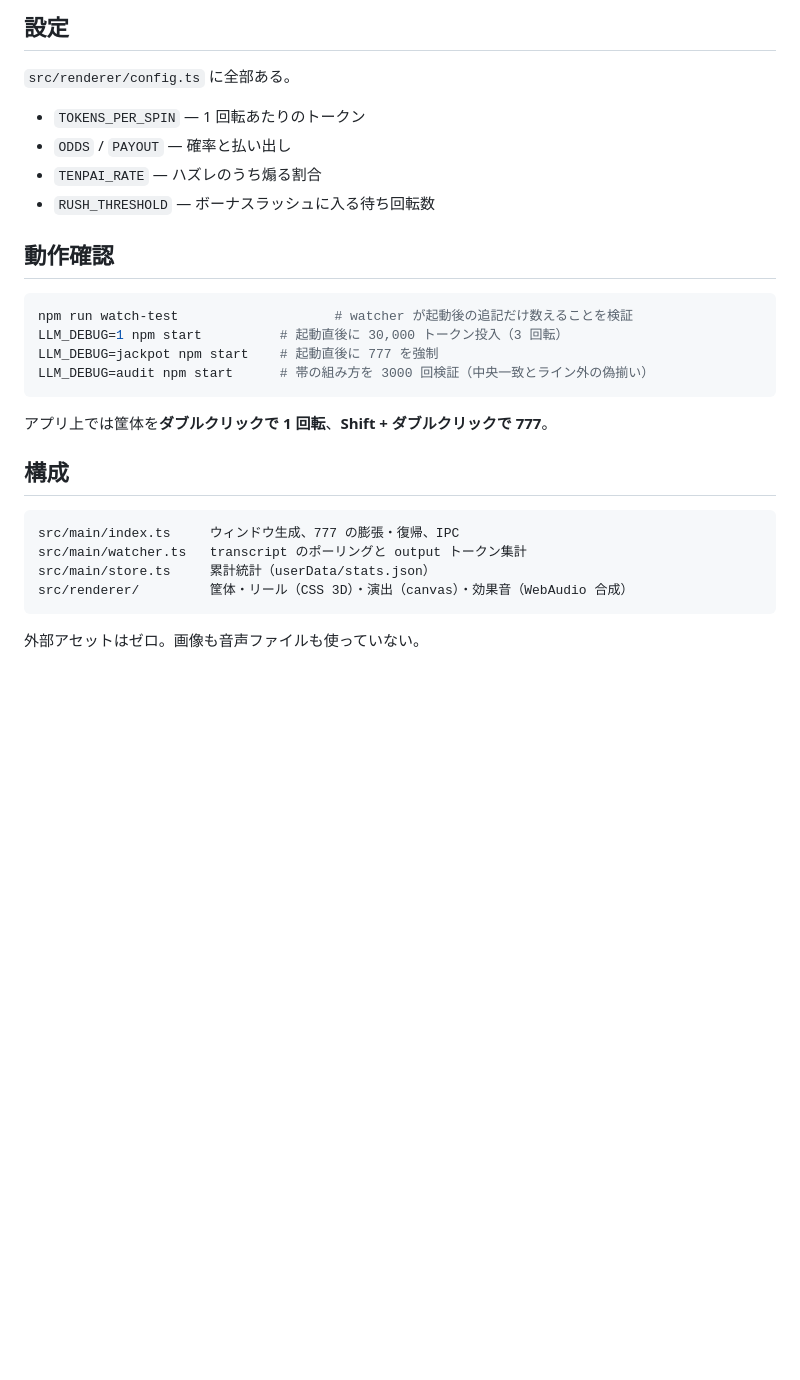
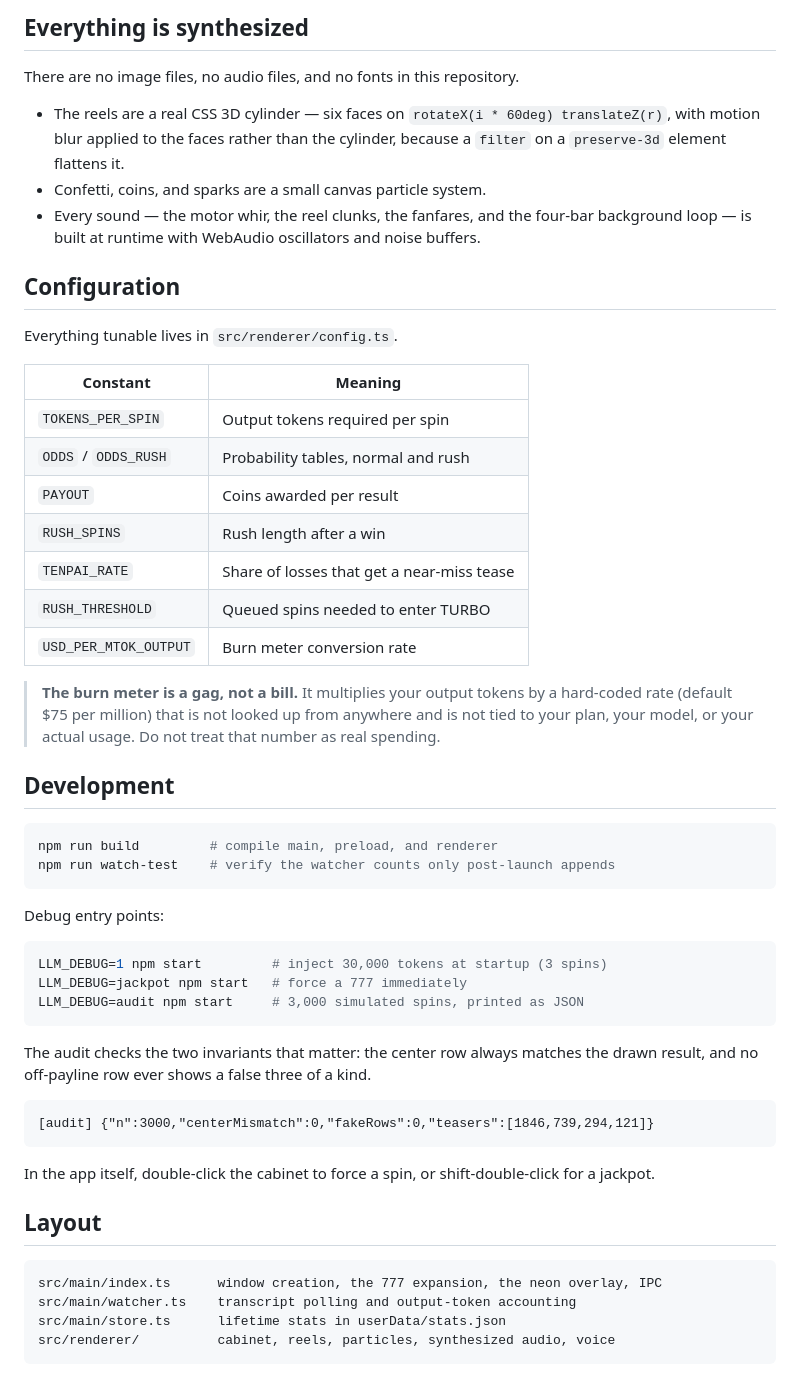
Before and after one commit to todokr/llm-vegas, a Markdown page: README.md, the part around one of its changes. GitHub-like rendering; blank space fills up the shorter version.

Commit message:
Rewrite README in English for a public audience
Co-Authored-By: Claude Opus 5 (1M context) <noreply@anthropic.com>

````diff
--- a/README.md
+++ b/README.md
@@ -61,31 +65,56 @@ npm start        # ビルドして起動
 
-## 設定
+## Everything is synthesized
 
-`src/renderer/config.ts` に全部ある。
+There are no image files, no audio files, and no fonts in this repository.
 
-- `TOKENS_PER_SPIN` — 1 回転あたりのトークン
-- `ODDS` / `PAYOUT` — 確率と払い出し
-- `TENPAI_RATE` — ハズレのうち煽る割合
-- `RUSH_THRESHOLD` — ボーナスラッシュに入る待ち回転数
+- The reels are a real CSS 3D cylinder — six faces on `rotateX(i * 60deg) translateZ(r)`, with motion blur applied to the faces rather than the cylinder, because a `filter` on a `preserve-3d` element flattens it.
+- Confetti, coins, and sparks are a small canvas particle system.
+- Every sound — the motor whir, the reel clunks, the fanfares, and the four-bar background loop — is built at runtime with WebAudio oscillators and noise buffers.
 
-## 動作確認
+## Configuration
+
+Everything tunable lives in `src/renderer/config.ts`.
+
+| Constant | Meaning |
+| --- | --- |
+| `TOKENS_PER_SPIN` | Output tokens required per spin |
+| `ODDS` / `ODDS_RUSH` | Probability tables, normal and rush |
+| `PAYOUT` | Coins awarded per result |
+| `RUSH_SPINS` | Rush length after a win |
+| `TENPAI_RATE` | Share of losses that get a near-miss tease |
+| `RUSH_THRESHOLD` | Queued spins needed to enter TURBO |
+| `USD_PER_MTOK_OUTPUT` | Burn meter conversion rate |
+
+> **The burn meter is a gag, not a bill.** It multiplies your output tokens by a hard-coded rate (default $75 per million) that is not looked up from anywhere and is not tied to your plan, your model, or your actual usage. Do not treat that number as real spending.
+
+## Development
 
 ```bash
-npm run watch-test                    # watcher が起動後の追記だけ数えることを検証
-LLM_DEBUG=1 npm start          # 起動直後に 30,000 トークン投入（3 回転）
-LLM_DEBUG=jackpot npm start    # 起動直後に 777 を強制
-LLM_DEBUG=audit npm start      # 帯の組み方を 3000 回検証（中央一致とライン外の偽揃い）
+npm run build         # compile main, preload, and renderer
+npm run watch-test    # verify the watcher counts only post-launch appends
 ```
 
-アプリ上では筐体を**ダブルクリックで 1 回転**、**Shift + ダブルクリックで 777**。
+Debug entry points:
 
-## 構成
+```bash
+LLM_DEBUG=1 npm start         # inject 30,000 tokens at startup (3 spins)
+LLM_DEBUG=jackpot npm start   # force a 777 immediately
+LLM_DEBUG=audit npm start     # 3,000 simulated spins, printed as JSON
+```
+
+The audit checks the two invariants that matter: the center row always matches the drawn result, and no off-payline row ever shows a false three of a kind.
 
 ```
-src/main/index.ts     ウィンドウ生成、777 の膨張・復帰、IPC
-src/main/watcher.ts   transcript のポーリングと output トークン集計
-src/main/store.ts     累計統計（userData/stats.json）
-src/renderer/         筐体・リール（CSS 3D）・演出（canvas）・効果音（WebAudio 合成）
+[audit] {"n":3000,"centerMismatch":0,"fakeRows":0,"teasers":[1846,739,294,121]}
 ```
 
-外部アセットはゼロ。画像も音声ファイルも使っていない。
+In the app itself, double-click the cabinet to force a spin, or shift-double-click for a jackpot.
+
+## Layout
+
+```
+src/main/index.ts      window creation, the 777 expansion, the neon overlay, IPC
+src/main/watcher.ts    transcript polling and output-token accounting
+src/main/store.ts      lifetime stats in userData/stats.json
+src/renderer/          cabinet, reels, particles, synthesized audio, voice
+```
````
Also changed, not shown: other parts of README.md (+38 -34 lines).
